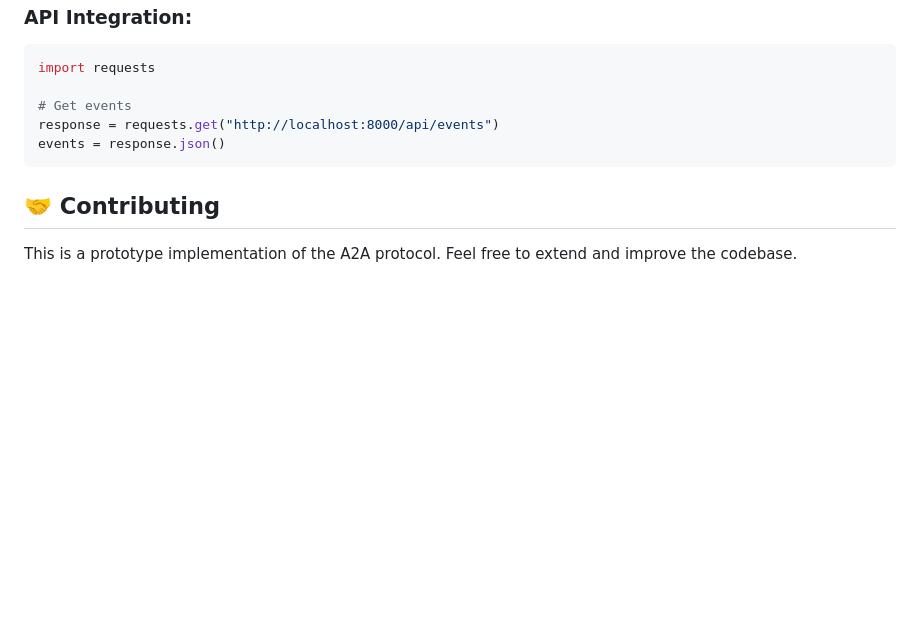
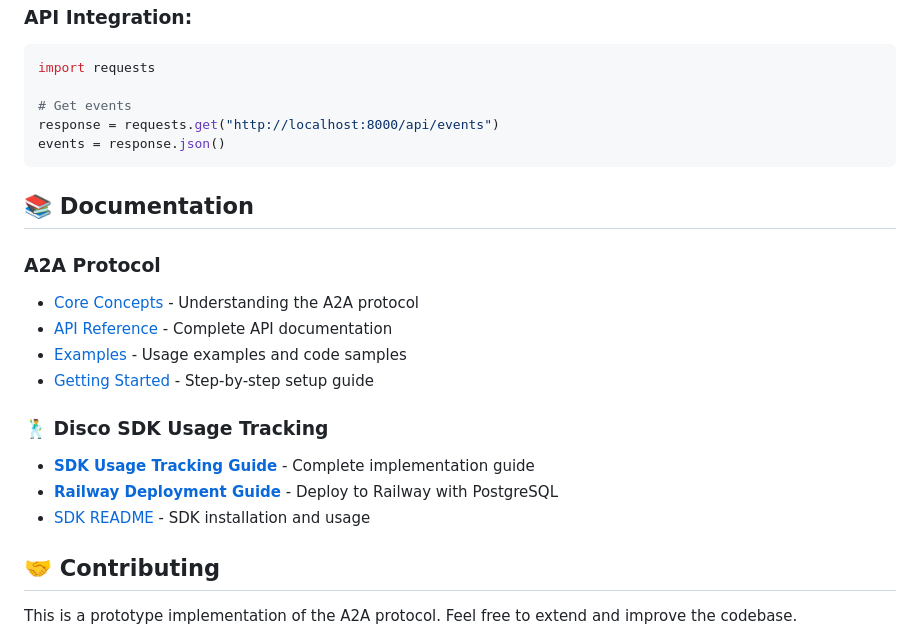
Before and after one commit to taradebek/disco-a2a-demo, a Markdown page: README.md, the part around the change printed below. Drawn GitHub-style; blank space fills up the shorter version.

````diff
--- a/README.md
+++ b/README.md
@@ -185,6 +223,19 @@ response = requests.get("http://localhost:8000/api/events")
 events = response.json()
 ```
 
+## 📚 Documentation
+
+### A2A Protocol
+- [Core Concepts](docs/core-concepts.md) - Understanding the A2A protocol
+- [API Reference](docs/api-reference.md) - Complete API documentation
+- [Examples](docs/examples.md) - Usage examples and code samples
+- [Getting Started](docs/getting-started.md) - Step-by-step setup guide
+
+### 🕺 Disco SDK Usage Tracking
+- [**SDK Usage Tracking Guide**](SDK_USAGE_TRACKING_GUIDE.md) - Complete implementation guide
+- [**Railway Deployment Guide**](RAILWAY_DEPLOYMENT_GUIDE.md) - Deploy to Railway with PostgreSQL
+- [SDK README](disco_sdk/README.md) - SDK installation and usage
+
 ## 🤝 Contributing
 
 This is a prototype implementation of the A2A protocol. Feel free to extend and improve the codebase.
````
Also changed, not shown: other parts of README.md (+42 -4 lines).
